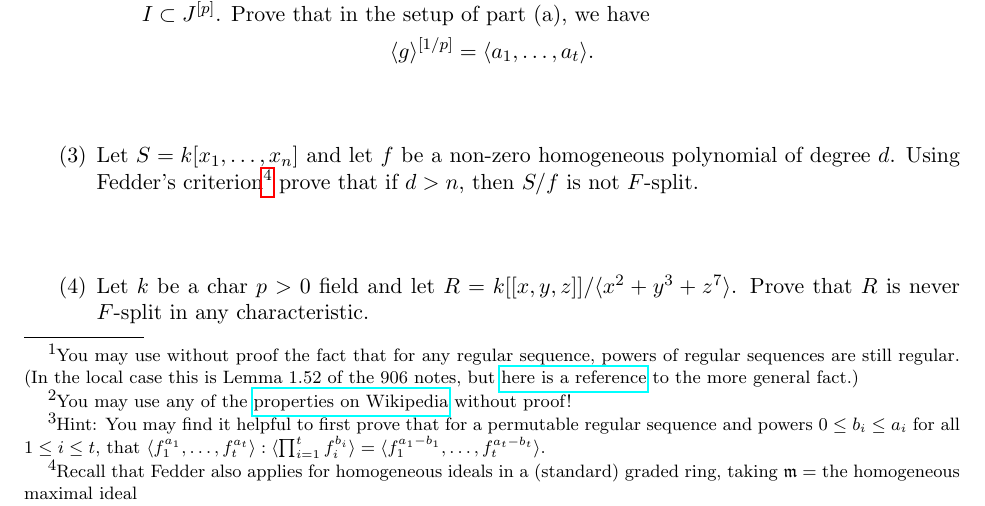
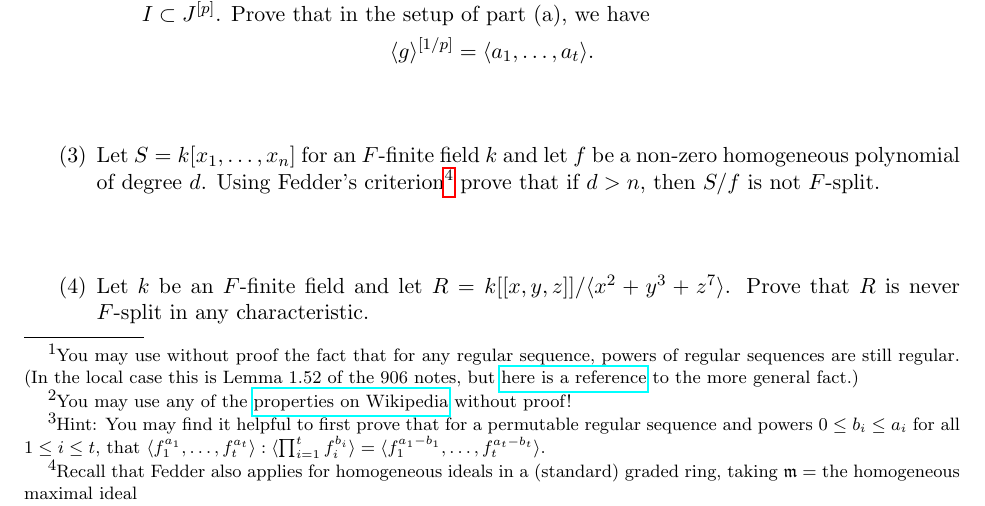
Before and after one commit to anna-brosowsky/anna-brosowsky.github.io, a LaTeX paper (Files/unl/math-918_hw2.tex): part of page 1 of 2, cut so that both start at the same text. Compiled offline with pdfLaTeX.

Commit message:
added finiteness hypothesis

```diff
--- a/Files/unl/math-918_hw2.tex
+++ b/Files/unl/math-918_hw2.tex
@@ -100,12 +100,12 @@ I^{[p^e]}:I = I^{[p^e]} + \langle (f_1\cdots f_t)^{p^e-1}\rangle.
 
 \end{enumerate}
 
-\item Let $S=k[x_1,\ldots, x_n]$ and let $f$ be a non-zero homogeneous polynomial of degree $d$. Using Fedder's criterion\footnote{Recall that Fedder also applies for homogeneous ideals in a (standard) graded ring, taking $\mf m =$ the homogeneous maximal ideal} prove that if $d>n$, then $S/f$ is not $F$-split.
+\item Let $S=k[x_1,\ldots, x_n]$ for an $F$-finite field $k$ and let $f$ be a non-zero homogeneous polynomial of degree $d$. Using Fedder's criterion\footnote{Recall that Fedder also applies for homogeneous ideals in a (standard) graded ring, taking $\mf m =$ the homogeneous maximal ideal} prove that if $d>n$, then $S/f$ is not $F$-split.
 
 
 
 
-\item Let $k$ be a char $p>0$ field and let $R=k[[x,y,z]]/\langle x^2+y^3+z^7\rangle$. Prove that $R$ is never $F$-split in any characteristic.
+\item Let $k$ be an $F$-finite  field and let $R=k[[x,y,z]]/\langle x^2+y^3+z^7\rangle$. Prove that $R$ is never $F$-split in any characteristic.
 
 
 \item Let $X$ be a $4\times 4$ matrix of indeterminates, and let $S=\bb Z/3[X]$ be the polynomial ring over these indeterminates (so, a 16 variable polynomial ring). Let $I_2$ be the ideal of $2\times 2$ minors. Using Macaulay2 and Fedder's criterion, verify that $S/I_2$ is $F$-split. \footnote{For me on the HCC, this check took about 1 hour, and used about 5gb of memory. If you want to double-check your code for errors, first try the much-faster $p=2$ version (which is also $F$-split!)}\vspace{1ex}\\
```
Also changed, not shown: Files/unl/math-918_hw2.pdf.
